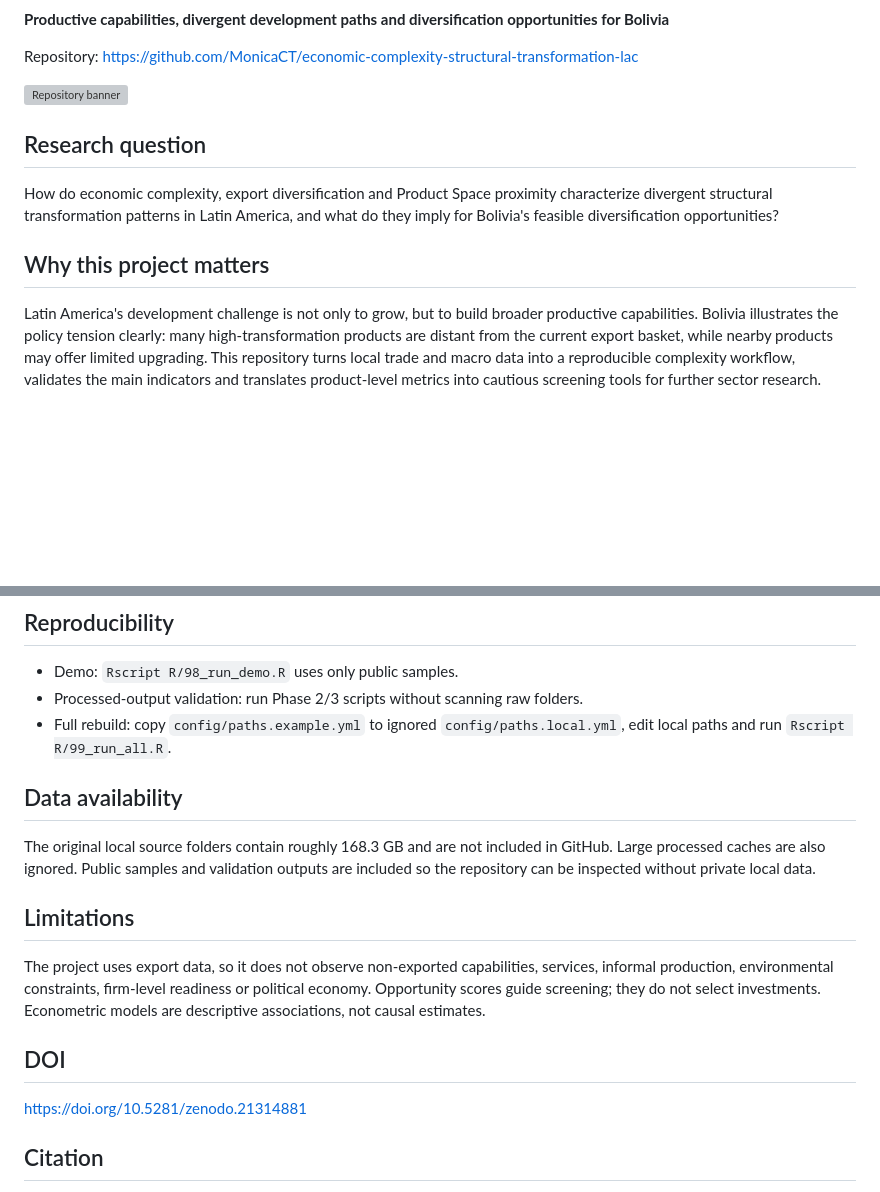
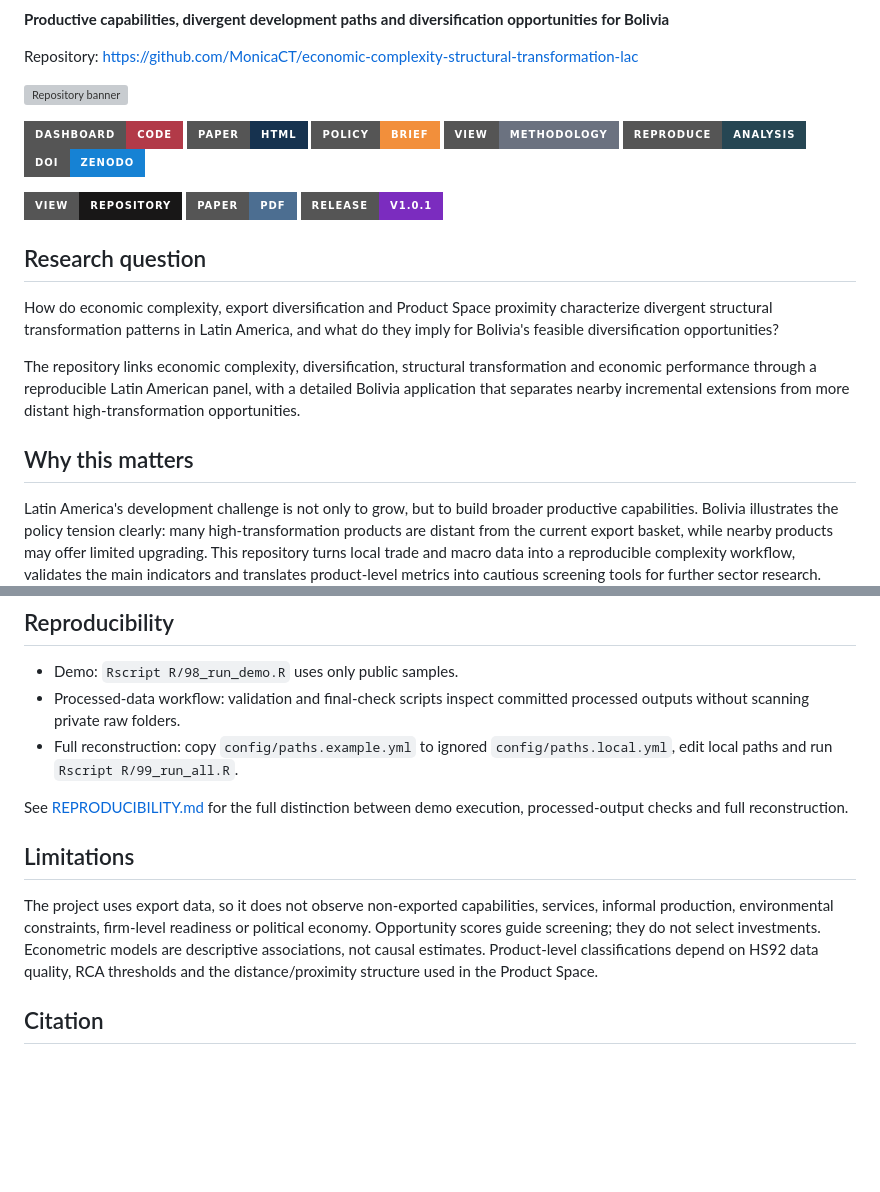
Before and after one commit to MonicaCT/economic-complexity-structural-transformation-lac, a Markdown page: README.md, 2 parts joined by grey strips. Drawn GitHub-style; badges without logos; blank space fills up the shorter version; grey boxes are pictures that could not be loaded.

```diff
--- a/README.md
+++ b/README.md
@@ -8,11 +9,24 @@ Repository: <https://github.com/MonicaCT/economic-complexity-structural-transfor
 
 ![Repository banner](docs/assets/repository_banner.png)
 
+[![Dashboard](https://img.shields.io/badge/Dashboard-Code-B23A48?style=for-the-badge)](dashboard/)
+[![Paper HTML](https://img.shields.io/badge/Paper-HTML-16324F?style=for-the-badge)](paper/main.html)
+[![Policy Brief](https://img.shields.io/badge/Policy-Brief-F28F3B?style=for-the-badge)](paper/policy_brief.html)
+[![Methodology](https://img.shields.io/badge/View-Methodology-6B7280?style=for-the-badge)](docs/METHODOLOGY.md)
+[![Reproduce](https://img.shields.io/badge/Reproduce-Analysis-264653?style=for-the-badge)](#reproducibility)
+[![DOI](https://img.shields.io/badge/DOI-Zenodo-1682D4?style=for-the-badge)](https://doi.org/10.5281/zenodo.21314881)
+
+[![Repository](https://img.shields.io/badge/View-Repository-181717?style=for-the-badge&logo=github)](https://github.com/MonicaCT/economic-complexity-structural-transformation-lac)
+[![Paper PDF](https://img.shields.io/badge/Paper-PDF-4C6E91?style=for-the-badge)](paper/main.pdf)
+[![Latest Release](https://img.shields.io/badge/Release-v1.0.1-7B2CBF?style=for-the-badge)](https://github.com/MonicaCT/economic-complexity-structural-transformation-lac/releases/tag/v1.0.1)
+
 ## Research question
 
 How do economic complexity, export diversification and Product Space proximity characterize divergent structural transformation patterns in Latin America, and what do they imply for Bolivia's feasible diversification opportunities?
 
-## Why this project matters
+The repository links economic complexity, diversification, structural transformation and economic performance through a reproducible Latin American panel, with a detailed Bolivia application that separates nearby incremental extensions from more distant high-transformation opportunities.
+
+## Why this matters
 
 Latin America's development challenge is not only to grow, but to build broader productive capabilities. Bolivia illustrates the policy tension clearly: many high-transformation products are distant from the current export basket, while nearby products may offer limited upgrading. This repository turns local trade and macro data into a reproducible complexity workflow, validates the main indicators and translates product-level metrics into cautious screening tools for further sector research.
 
@@ -101,19 +144,13 @@ tests/              Lightweight validation tests
 ## Reproducibility
 
 - Demo: `Rscript R/98_run_demo.R` uses only public samples.
-- Processed-output validation: run Phase 2/3 scripts without scanning raw folders.
-- Full rebuild: copy `config/paths.example.yml` to ignored `config/paths.local.yml`, edit local paths and run `Rscript R/99_run_all.R`.
+- Processed-data workflow: validation and final-check scripts inspect committed processed outputs without scanning private raw folders.
+- Full reconstruction: copy `config/paths.example.yml` to ignored `config/paths.local.yml`, edit local paths and run `Rscript R/99_run_all.R`.
 
-## Data availability
-
-The original local source folders contain roughly 168.3 GB and are not included in GitHub. Large processed caches are also ignored. Public samples and validation outputs are included so the repository can be inspected without private local data.
+See [REPRODUCIBILITY.md](docs/REPRODUCIBILITY.md) for the full distinction between demo execution, processed-output checks and full reconstruction.
 
 ## Limitations
 
-The project uses export data, so it does not observe non-exported capabilities, services, informal production, environmental constraints, firm-level readiness or political economy. Opportunity scores guide screening; they do not select investments. Econometric models are descriptive associations, not causal estimates.
-
-## DOI
-
-https://doi.org/10.5281/zenodo.21314881
+The project uses export data, so it does not observe non-exported capabilities, services, informal production, environmental constraints, firm-level readiness or political economy. Opportunity scores guide screening; they do not select investments. Econometric models are descriptive associations, not causal estimates. Product-level classifications depend on HS92 data quality, RCA thresholds and the distance/proximity structure used in the Product Space.
 
 ## Citation
```
Also changed, not shown: other parts of README.md (+63 -15 lines), docs/README_LINK_AUDIT.md (added, +62 -0 lines).
